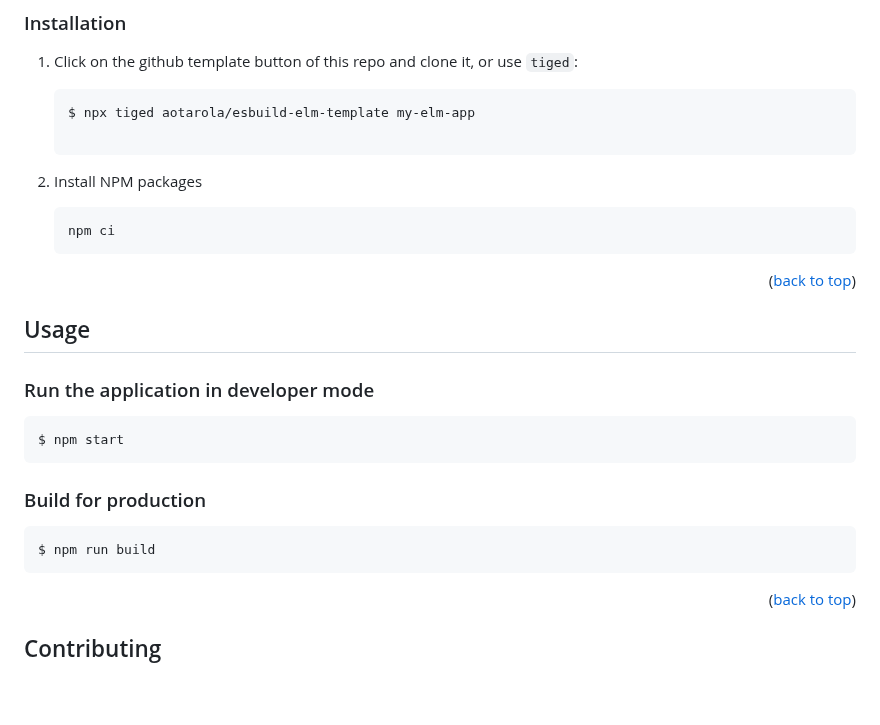
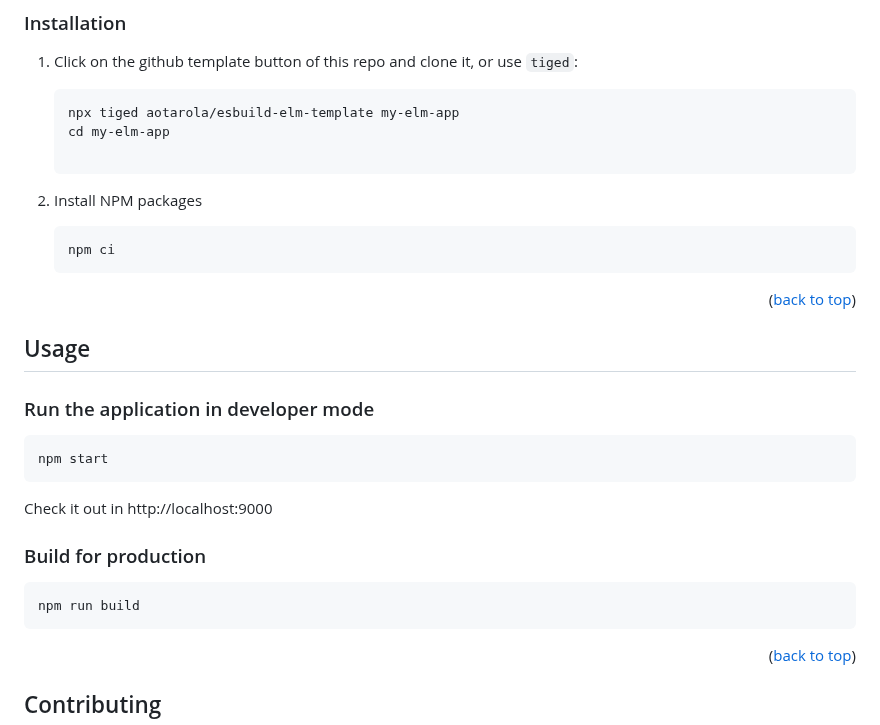
Before and after one commit to aotarola/esbuild-elm-template, a Markdown page: README.md, the part around the change. GitHub-like rendering; blank space fills up the shorter version.

Commit message:
Clean up README

````diff
--- a/README.md
+++ b/README.md
@@ -111,7 +111,8 @@ unwanted bloat.
 1. Click on the github template button of this repo and clone it, or use `tiged`:
 
    ```sh
-   $ npx tiged aotarola/esbuild-elm-template my-elm-app
+   npx tiged aotarola/esbuild-elm-template my-elm-app
+   cd my-elm-app
 
    ```
 3. Install NPM packages
@@ -130,13 +131,15 @@ unwanted bloat.
 ### Run the application in developer mode
 
 ```sh
-$ npm start
+npm start
 ```
+
+Check it out in http://localhost:9000
 
 ### Build for production
 
 ```
-$ npm run build
+npm run build
 ```
 
 <p align="right">(<a href="#readme-top">back to top</a>)</p>
````
